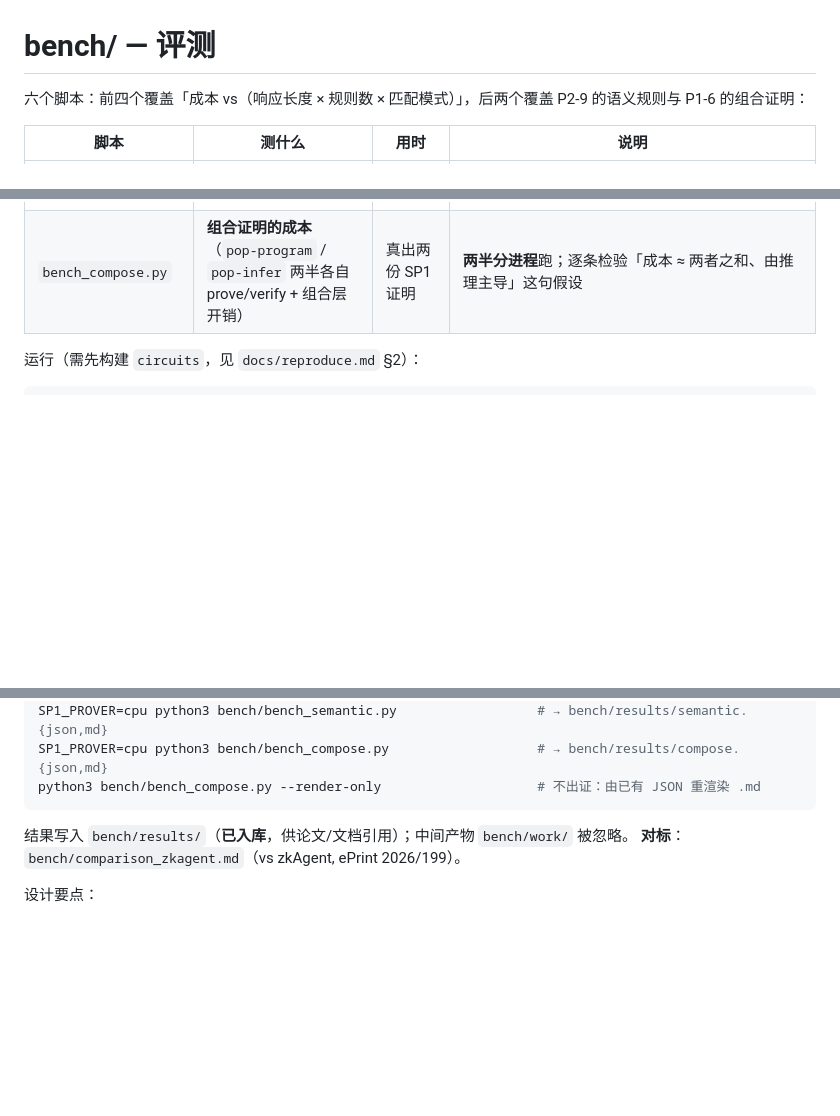
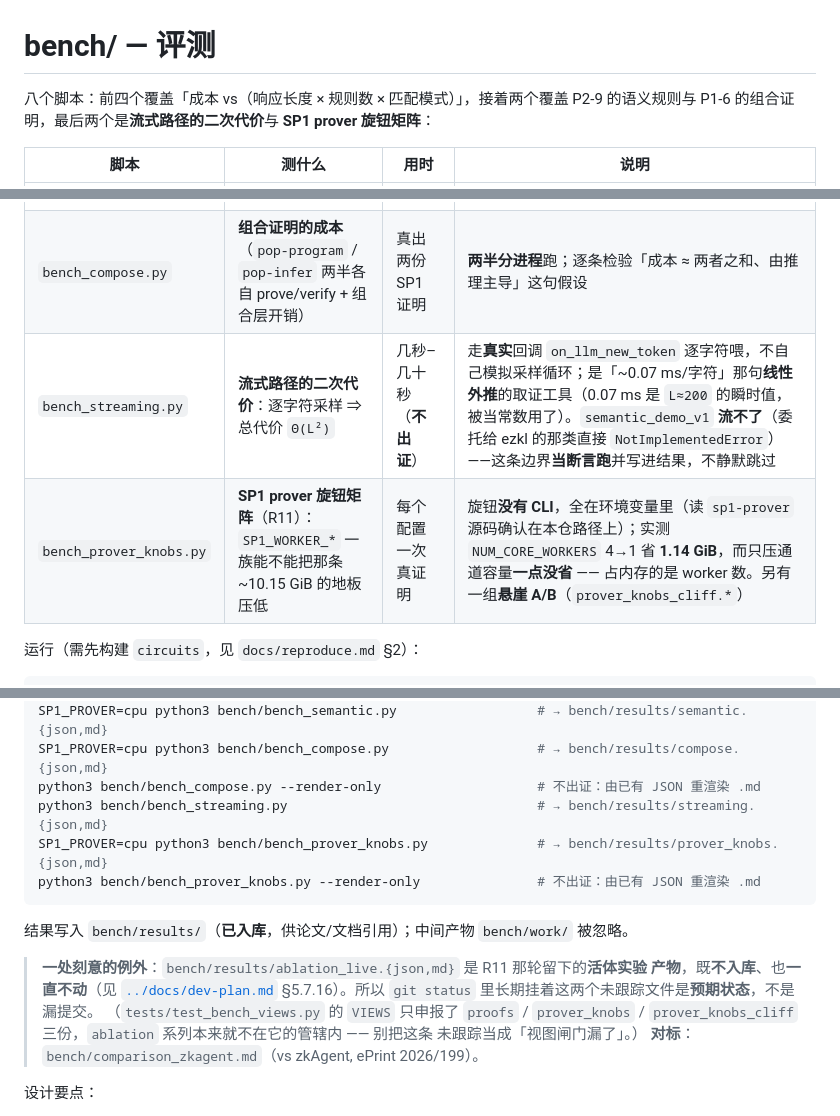
Before and after one commit to Auroradxc/Proof-of-Policy, a Markdown page: bench/README.md, 3 parts joined by grey strips. GitHub-like rendering; blank space fills up the shorter version.

Commit message:
docs(bench): 评测文档补齐两个脚本（§5.8 步 2）
R11 之后 bench/ 有 8 个脚本，但两份文档都还停在旧数：

- bench/README.md 开头写「六个脚本」，表里缺 bench_streaming.py 与
  bench_prover_knobs.py（两份在该文件里 grep 均 0 命中）——补两行 + 两条
  运行命令，并把「六」改成「八」。
- 08-tests-bench.md §3 写「七个脚本」，同样缺 bench_prover_knobs.py
  （该文件的 §3.3 正文其实已经在讲 R11 的结论，只是脚本表没跟上）——补行与命令。
- 登记一处刻意的例外：bench/results/ablation_live.{json,md} 是 R11 留下的
  活体产物，按 §5.7.16 的约定不入库也不动，git status 里长期挂着是预期状态。
  同时点明 test_bench_views 的 VIEWS 只申报 proofs / prover_knobs /
  prover_knobs_cliff 三份，ablation 本就不在管辖内。

闸门：python3 -m unittest discover -s tests -t . → 782 passed / 15 skipped，OK。

Co-Authored-By: Claude Code <noreply@anthropic.com>

````diff
--- a/bench/README.md
+++ b/bench/README.md
@@ -1,7 +1,8 @@
 # bench/ — 评测
 
-六个脚本：前四个覆盖「成本 vs（响应长度 × 规则数 × 匹配模式）」，后两个覆盖
-P2-9 的语义规则与 P1-6 的组合证明：
+八个脚本：前四个覆盖「成本 vs（响应长度 × 规则数 × 匹配模式）」，接着两个覆盖
+P2-9 的语义规则与 P1-6 的组合证明，最后两个是**流式路径的二次代价**与
+**SP1 prover 旋钮矩阵**：
 
 | 脚本 | 测什么 | 用时 | 说明 |
 |---|---|---|---|
@@ -11,6 +12,8 @@ P2-9 的语义规则与 P1-6 的组合证明：
 | `bench_verify.py` | **验证成本**（冷启动 CLI / vkey setup / 纯验证） | 每次 ~20s | 区分「CLI 冷启动（含构造证明器）」与「纯密码学验证」 |
 | `bench_semantic.py` | **ezkl 陪伴证明的成本**（setup / prove / verify） | 真出 ezkl 证明 | **各阶段分进程**跑（叠加会 OOM）；见 `docs/design-semantic-rules.md` §8 |
 | `bench_compose.py` | **组合证明的成本**（`pop-program` / `pop-infer` 两半各自 prove/verify + 组合层开销） | 真出两份 SP1 证明 | **两半分进程**跑；逐条检验「成本 ≈ 两者之和、由推理主导」这句假设 |
+| `bench_streaming.py` | **流式路径的二次代价**：逐字符采样 ⇒ 总代价 `Θ(L²)` | 几秒–几十秒（**不出证**） | 走**真实**回调 `on_llm_new_token` 逐字符喂，不自己模拟采样循环；是「~0.07 ms/字符」那句**线性外推**的取证工具（0.07 ms 是 `L≈200` 的瞬时值，被当常数用了）。`semantic_demo_v1` **流不了**（委托给 ezkl 的那类直接 `NotImplementedError`）——这条边界**当断言跑**并写进结果，不静默跳过 |
+| `bench_prover_knobs.py` | **SP1 prover 旋钮矩阵**（R11）：`SP1_WORKER_*` 一族能不能把那条 ~10.15 GiB 的地板压低 | 每个配置一次真证明 | 旋钮**没有 CLI**，全在环境变量里（读 `sp1-prover` 源码确认在本仓路径上）；实测 `NUM_CORE_WORKERS` 4→1 省 **1.14 GiB**，而只压通道容量**一点没省** —— 占内存的是 worker 数。另有一组**悬崖 A/B**（`prover_knobs_cliff.*`）|
 
 运行（需先构建 `circuits`，见 `docs/reproduce.md` §2）：
 
@@ -24,9 +27,19 @@ SP1_PROVER=cpu python3 bench/bench_verify.py --proof <proof.bin>  # → bench/re
 SP1_PROVER=cpu python3 bench/bench_semantic.py                  # → bench/results/semantic.{json,md}
 SP1_PROVER=cpu python3 bench/bench_compose.py                   # → bench/results/compose.{json,md}
 python3 bench/bench_compose.py --render-only                    # 不出证：由已有 JSON 重渲染 .md
+python3 bench/bench_streaming.py                                # → bench/results/streaming.{json,md}
+SP1_PROVER=cpu python3 bench/bench_prover_knobs.py              # → bench/results/prover_knobs.{json,md}
+python3 bench/bench_prover_knobs.py --render-only               # 不出证：由已有 JSON 重渲染 .md
 ```
 
 结果写入 `bench/results/`（**已入库**，供论文/文档引用）；中间产物 `bench/work/` 被忽略。
+
+> **一处刻意的例外**：`bench/results/ablation_live.{json,md}` 是 R11 那轮留下的**活体实验
+> 产物**，既**不入库**、也**一直不动**（见 [`../docs/dev-plan.md`](../docs/dev-plan.md)
+> §5.7.16）。所以 `git status` 里长期挂着这两个未跟踪文件是**预期状态**，不是漏提交。
+> （`tests/test_bench_views.py` 的 `VIEWS` 只申报了 `proofs` / `prover_knobs` /
+> `prover_knobs_cliff` 三份，`ablation` 系列本来就不在它的管辖内 —— 别把这条
+> 未跟踪当成「视图闸门漏了」。）
 **对标**：`bench/comparison_zkagent.md`（vs zkAgent, ePrint 2026/199）。
 
 设计要点：
````
Also changed, not shown: docs/modules/08-tests-bench.md (+3 -1 lines).
